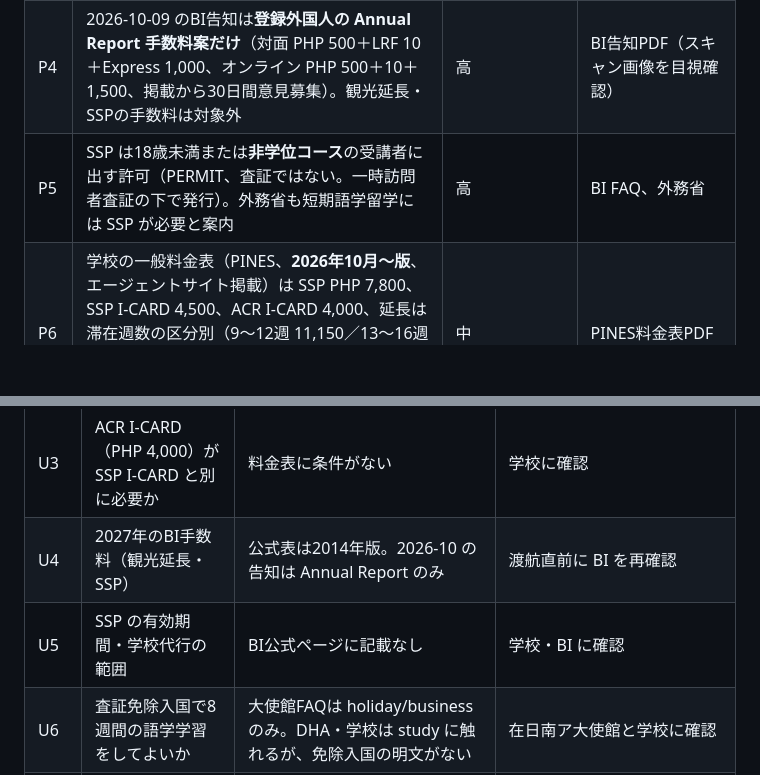
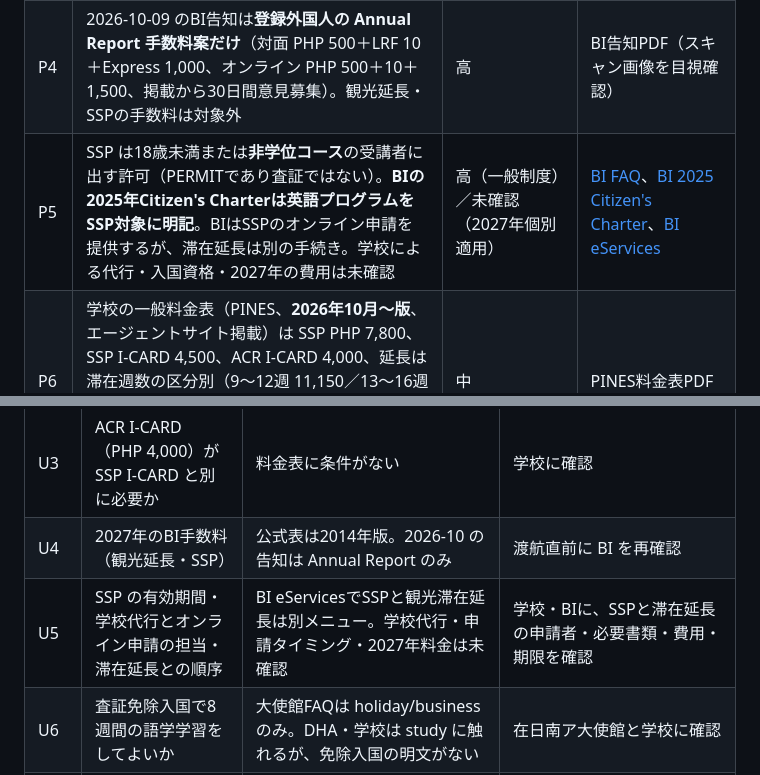
Before and after one commit to Rikkyhub/studying-abroad, a Markdown page: research/visa-and-immigration.md, 2 parts joined by grey strips. Drawn GitHub-style; blank space fills up the shorter version.

Commit message:
docs: clarify online SSP and English course eligibility from BI primary sources

```diff
--- a/research/visa-and-immigration.md
+++ b/research/visa-and-immigration.md
@@ -19,7 +19,7 @@
 | P2 | 約12週（モデルでは85日）滞在するには、30日 → Visa Waiver（＋29日で計59日）→ 59日超の延長（1・2・6か月単位）が必要。59日超の滞在者は ACR I-Card（Tourist、白色カード）の対象 | 高 | BI Visa Waiver ページ、BI FAQ、外務省 |
 | P3 | BI公式サイトの手数料表は**「Fees are updated as of 06 March 2014」**のまま（Visa Waiver PHP 3,030、59日超の1か月延長〔成人・査証不要国〕PHP 4,400＋ACR I-Card USD 50、SSP PHP 5,240＋I-Card USD 50）。**2027年の適用額とはみなさない** | 高（掲載内容）／低（2027年適用） | BI各ページ |
 | P4 | 2026-10-09 のBI告知は**登録外国人の Annual Report 手数料案だけ**（対面 PHP 500＋LRF 10＋Express 1,000、オンライン PHP 500＋10＋1,500、掲載から30日間意見募集）。観光延長・SSPの手数料は対象外 | 高 | BI告知PDF（スキャン画像を目視確認） |
-| P5 | SSP は18歳未満または**非学位コース**の受講者に出す許可（PERMIT、査証ではない。一時訪問者査証の下で発行）。外務省も短期語学留学には SSP が必要と案内 | 高 | BI FAQ、外務省 |
+| P5 | SSP は18歳未満または**非学位コース**の受講者に出す許可（PERMITであり査証ではない）。**BIの2025年Citizen's Charterは英語プログラムをSSP対象に明記**。BIはSSPのオンライン申請を提供するが、滞在延長は別の手続き。学校による代行・入国資格・2027年の費用は未確認 | 高（一般制度）／未確認（2027年個別適用） | [BI FAQ](https://immigration.gov.ph/faqs/)、[BI 2025 Citizen's Charter](https://www.immigration.gov.ph/wp-content/uploads/2025/03/BUREAU-OF-IMMIGRATION-CITIZENS-CHARTER-2025-1ST-EDITION.pdf)、[BI eServices](https://e-services.immigration.gov.ph/) |
 | P6 | 学校の一般料金表（PINES、**2026年10月〜版**、エージェントサイト掲載）は SSP PHP 7,800、SSP I-CARD 4,500、ACR I-CARD 4,000、延長は滞在週数の区分別（9〜12週 11,150／13〜16週 15,390 など）。**BI公式額とは別物**（代行費等を含むとみられるが内訳は非公開）。区分の当てはめ・ACR I-CARD の要否は学校確認事項 | 中 | PINES料金表PDF |
 | P7 | eTravel は無料。外国人は**到着時に登録が必要**で、登録は**フィリピン到着前72時間（3日）以内**（2026-10-21 に公式FAQを再取得して同じ記述を確認）（公式FAQ原文: “may register within 72 hours (3 days) prior to your arrival into or departure from the Philippines”）。有料の代行サイトは公式ではない（前回「未確認」→今回FAQで確認） | 高 | eTravel FAQ |
 | P8 | 出国航空券は入国条件として政府が案内している。航空会社のチェックインで「30日以内の出国便」を求めるかは**未確認** | 高（入国条件）／未確認（航空会社運用） | 大使館、外務省。航空会社サイトは取得失敗 |
@@ -226,7 +226,7 @@
 | U2 | 学校料金表の延長区分（85日の当てはめ、累計か段階ごとか） | 料金表に説明がない | 学校に確認（第7節） |
 | U3 | ACR I-CARD（PHP 4,000）が SSP I-CARD と別に必要か | 料金表に条件がない | 学校に確認 |
 | U4 | 2027年のBI手数料（観光延長・SSP） | 公式表は2014年版。2026-10 の告知は Annual Report のみ | 渡航直前に BI を再確認 |
-| U5 | SSP の有効期間・学校代行の範囲 | BI公式ページに記載なし | 学校・BI に確認 |
+| U5 | SSP の有効期間・学校代行とオンライン申請の担当・滞在延長との順序 | BI eServicesでSSPと観光滞在延長は別メニュー。学校代行・申請タイミング・2027年料金は未確認 | 学校・BIに、SSPと滞在延長の申請者・必要書類・費用・期限を確認 |
 | U6 | 査証免除入国で8週間の語学学習をしてよいか | 大使館FAQは holiday/business のみ。DHA・学校は study に触れるが、免除入国の明文がない | 在日南ア大使館と学校に確認 |
 | U7 | reg 11(5) が現行条文か | 第2次（2024-05-20）・第3次（2024-10-09）改正のPDFが画像のみで本文を読めない。DHA の統合版は2018年版 | 大使館に確認。テキスト版の官報・統合版を探す |
 | U8 | 再入国時に審査官が実際にどう付与するか | 法令と運用が一致するとは限らない | 大使館・学校に確認。入国スタンプを記録 |
```
